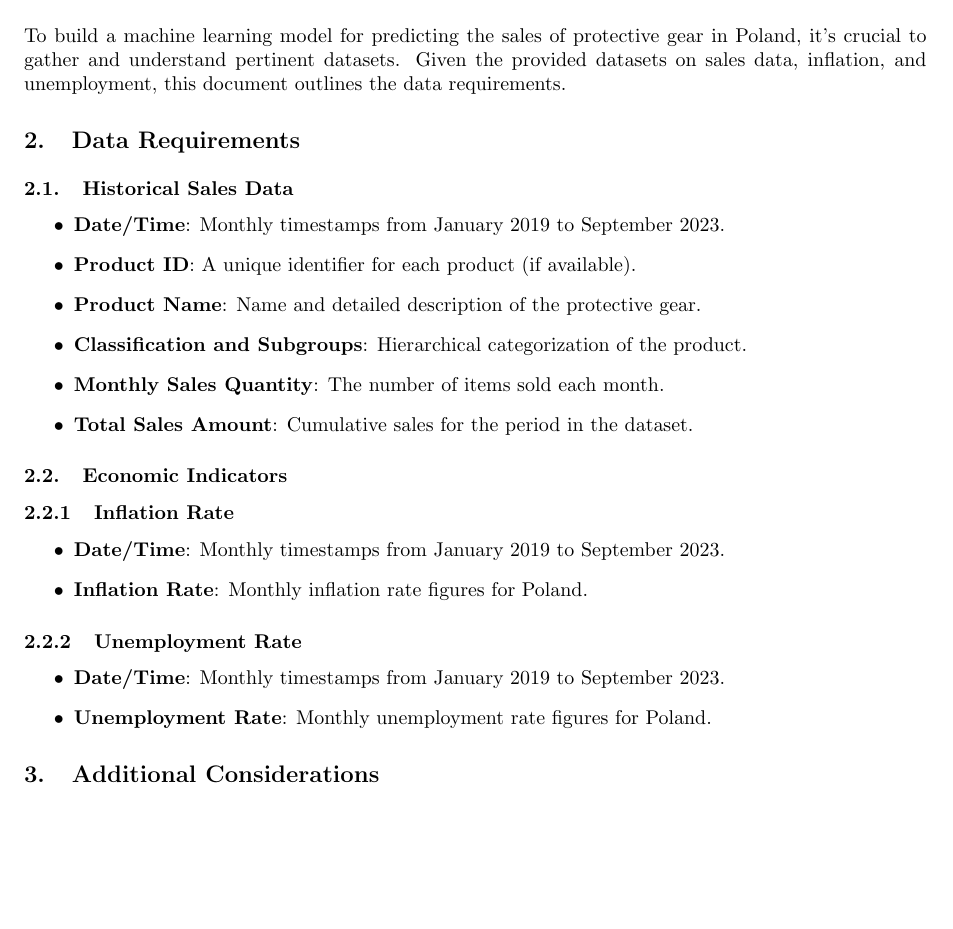
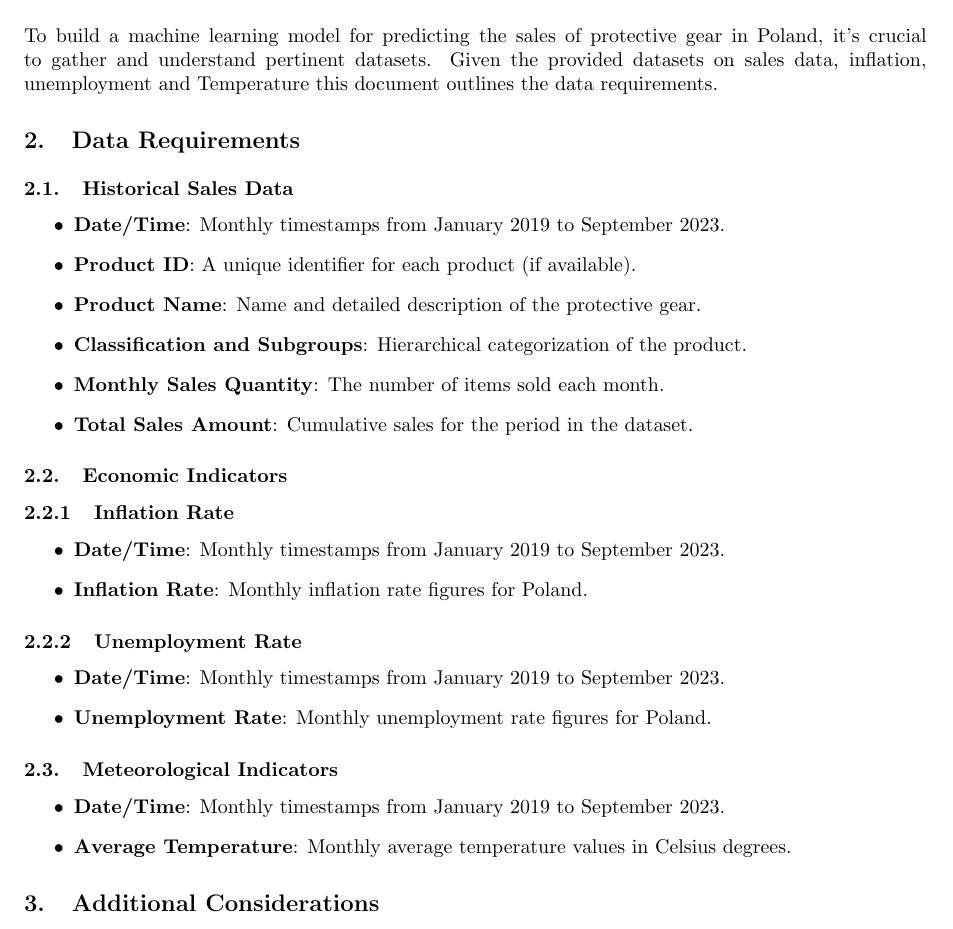
Before and after one commit to MichalI495002/Personal-Challenge, a LaTeX document (Docs/Data Requirements/Data Requirements.tex): part of page 3 of 3, cut so that both start at the same text, the shorter picture padded with empty space. Compiled offline with pdfLaTeX.

Commit message:
Data requremnets description update

```diff
--- a/Docs/Data Requirements/Data Requirements.tex
+++ b/Docs/Data Requirements/Data Requirements.tex
@@ -37,7 +37,7 @@
 \newpage
 
 \section{Introduction}
-To build a machine learning model for predicting the sales of protective gear in Poland, it's crucial to gather and understand pertinent datasets. Given the provided datasets on sales data, inflation, and unemployment, this document outlines the data requirements.
+To build a machine learning model for predicting the sales of protective gear in Poland, it's crucial to gather and understand pertinent datasets. Given the provided datasets on sales data, inflation, unemployment and Temperature this document outlines the data requirements.
 
 \section{Data Requirements}
 
@@ -66,6 +66,14 @@ To build a machine learning model for predicting the sales of protective gear in
     \item \textbf{Unemployment Rate}: Monthly unemployment rate figures for Poland.
 \end{itemize}
 
+\subsection{Meteorological Indicators}
+
+\begin{itemize}
+    \item \textbf{Date/Time}: Monthly timestamps from January 2019 to September 2023.
+    \item \textbf{Average Temperature}: Monthly average temperature values in Celsius degrees.
+\end{itemize}
+
+
 
 \section{Additional Considerations}
 \begin{itemize}
```
Also changed, not shown: Docs/Data Requirements/Data Requirements.pdf, 2 other files.
